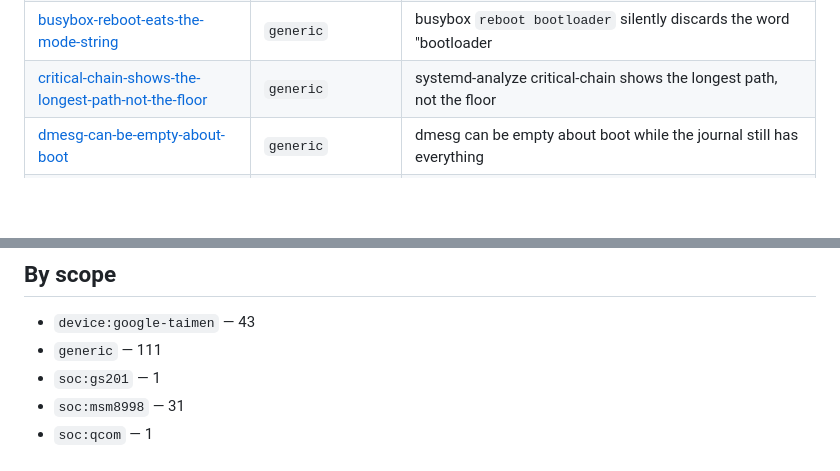
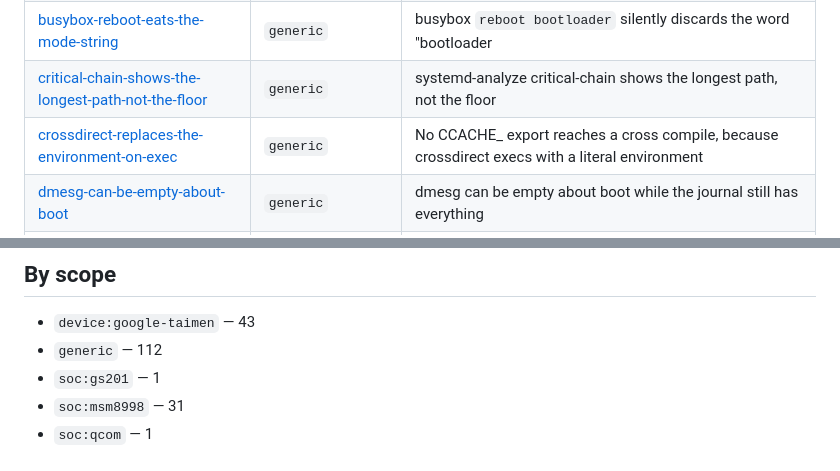
Before and after one commit to porthole-dev/porthole, a Markdown page: brain/INDEX.md, 2 parts joined by grey strips. GitHub-like rendering; blank space fills up the shorter version.

Commit message:
brain: crossdirect replaces the environment, so CCACHE_ cannot reach a cross build
Assisted-by: Claude

```diff
--- a/brain/INDEX.md
+++ b/brain/INDEX.md
@@ -148,6 +148,7 @@ generic notes as well.
 | [build-mod-against-an-aport-kernel-fails-at-the-next-boot](traps/build-mod-against-an-aport-kernel-fails-at-the-next-boot.md) | `generic` | build mod from the tree against a kernel that ships from the aport is refused by MODVERSIONS -- and on a no-reload module the refusal lands at the next boot, with the shipped module already gone |
 | [busybox-reboot-eats-the-mode-string](traps/busybox-reboot-eats-the-mode-string.md) | `generic` | busybox `reboot bootloader` silently discards the word "bootloader |
 | [critical-chain-shows-the-longest-path-not-the-floor](traps/critical-chain-shows-the-longest-path-not-the-floor.md) | `generic` | systemd-analyze critical-chain shows the longest path, not the floor |
+| [crossdirect-replaces-the-environment-on-exec](traps/crossdirect-replaces-the-environment-on-exec.md) | `generic` | No CCACHE_ export reaches a cross compile, because crossdirect execs with a literal environment |
 | [dmesg-can-be-empty-about-boot](traps/dmesg-can-be-empty-about-boot.md) | `generic` | dmesg can be empty about boot while the journal still has everything |
 | [dtbo-must-match-the-kernel](traps/dtbo-must-match-the-kernel.md) | `generic` | The dtbo must match the kernel, and the bootloader reads it from the active slot |
 | [fastboot-boot-ignores-the-ramdisk-on-newer-pixels](traps/fastboot-boot-ignores-the-ramdisk-on-newer-pixels.md) | `soc:gs201` | On Pixel 7 and later, `fastboot boot` ignores the ramdisk — there is no RAM-boot safety net |
@@ -225,7 +226,7 @@ generic notes as well.
 ## By scope
 
 - `device:google-taimen` — 43
-- `generic` — 111
+- `generic` — 112
 - `soc:gs201` — 1
 - `soc:msm8998` — 31
 - `soc:qcom` — 1
```
Also changed, not shown: brain/traps/crossdirect-replaces-the-environment-on-exec.md (added, +67 -0 lines).
